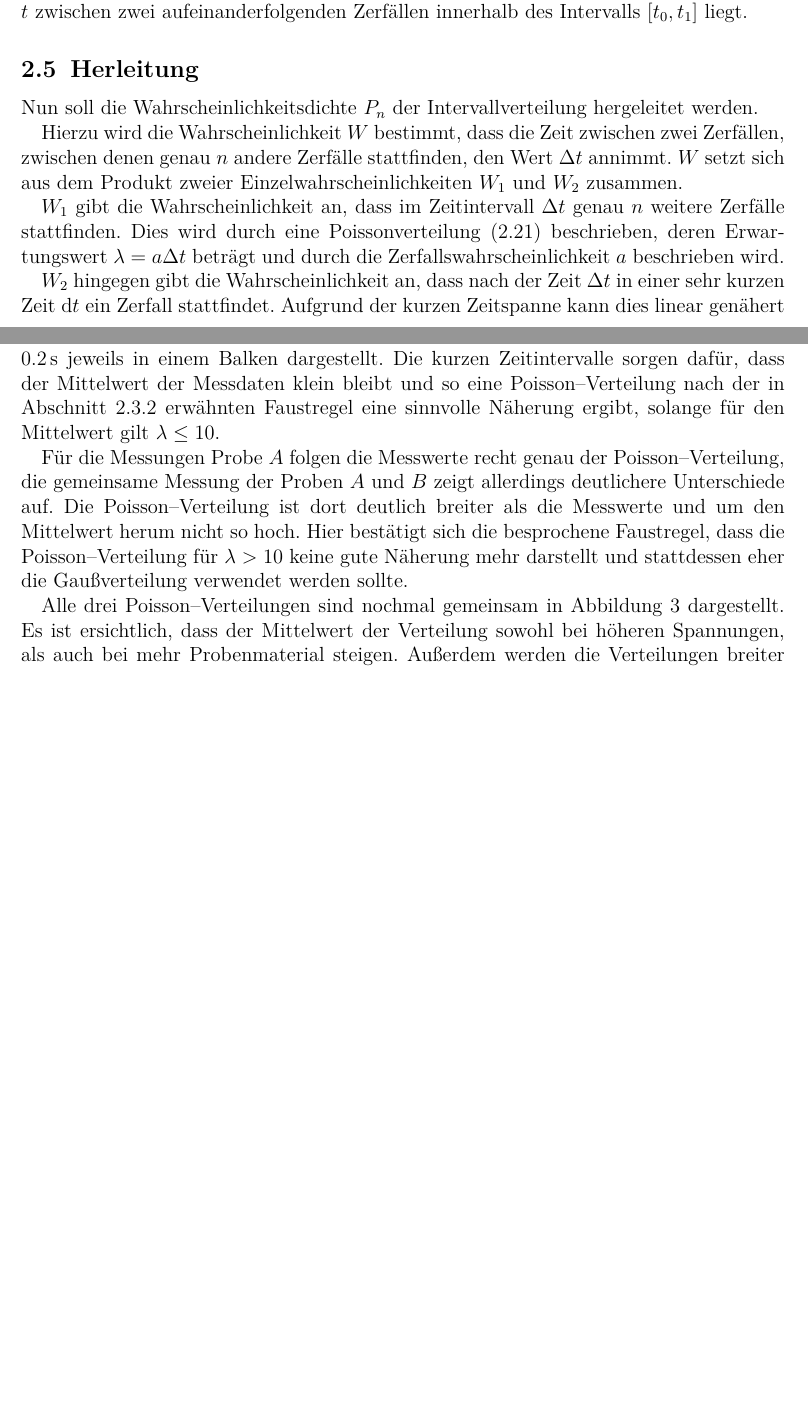
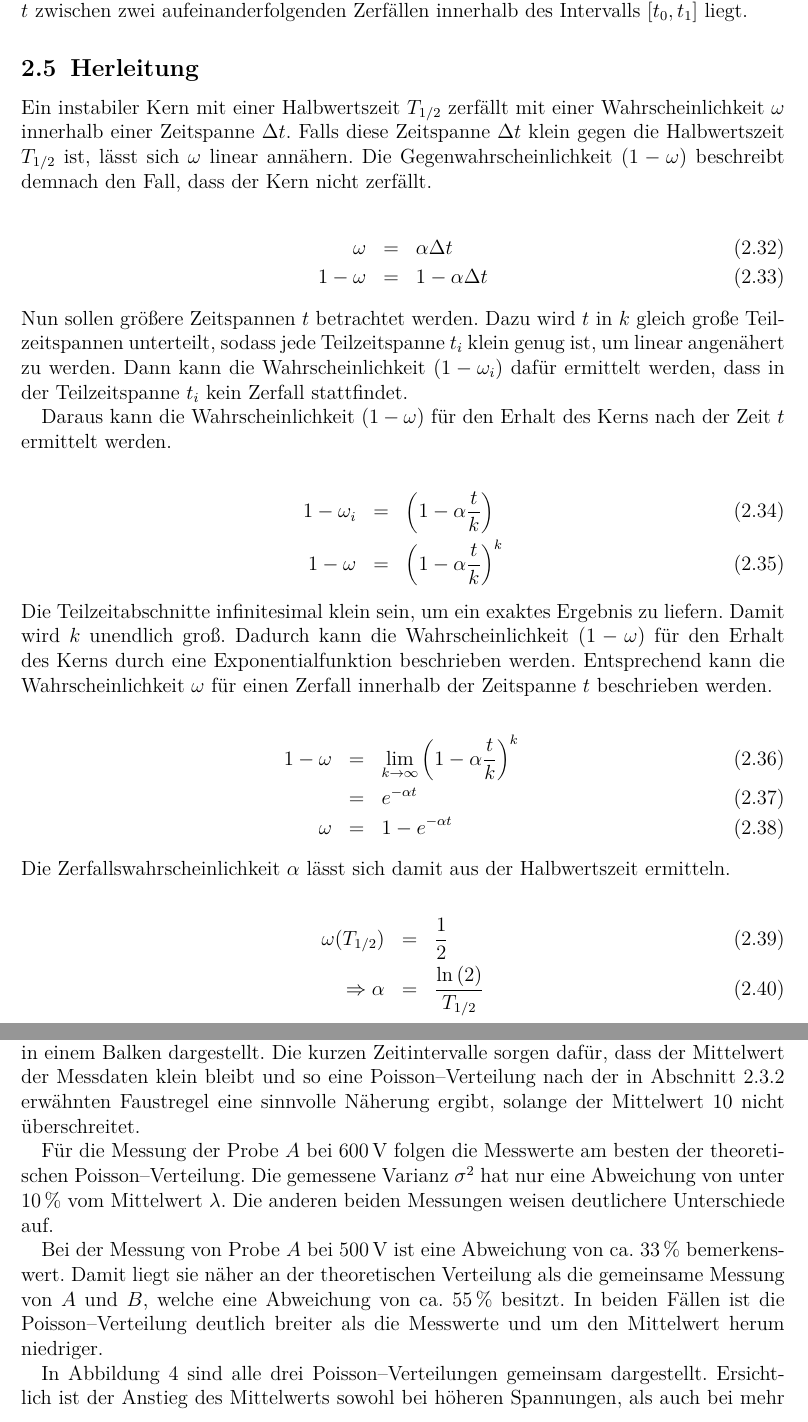
Before and after one commit to ofilla/physik-praktikum-b, a LaTeX document (B3.1/B3.1.tex): two parts of pages 9 and 18 of 28 before the commit and two parts of pages 10 and 19 of 29 after it, joined at a grey line, cut so that both start at the same text, the shorter picture padded with empty space. The pictures show the PDF file B3.1/B3.1.pdf that the author committed with the source.

Commit message:
B3.1: Corrections

```diff
--- a/B3.1/B3.1.tex
+++ b/B3.1/B3.1.tex
@@ -264,27 +272,38 @@ Damit gibt die kumulative Verteilungsfunktion $\int_{t_0}^{t_1} P_n \,\mathrm dt
 Somit gibt die Verteilungsfunktion für $n=0$ die Wahrscheinlichkeit an, dass die Zeit $t$ zwischen zwei aufeinanderfolgenden Zerfällen innerhalb des Intervalls $[t_0, t_1]$ liegt.
 
 \hypertarget{Herleitung Intervallverteilung}{\subsection{Herleitung}\label{Herleitung Intervallverteilung}}
-Nun soll die Wahrscheinlichkeitsdichte $P_n$ der Intervallverteilung hergeleitet werden.
-
-Hierzu wird die Wahrscheinlichkeit $W$ bestimmt, dass die Zeit zwischen zwei Zerfällen, zwischen denen genau $n$ andere Zerfälle stattfinden, den Wert $\Delta t$ annimmt. $W$ setzt sich aus dem Produkt zweier Einzelwahrscheinlichkeiten $W_1$ und $W_2$ zusammen.
-
-$W_1$ gibt die Wahrscheinlichkeit an, dass im Zeitintervall $\Delta t$ genau $n$ weitere Zerfälle stattfinden. Dies wird durch eine Poissonverteilung \eqref{eq:poisson} beschrieben, deren Erwartungswert $\lambda = a\Delta t$ beträgt und durch die Zerfallswahrscheinlichkeit $a$ beschrieben wird.
-
-$W_2$ hingegen gibt die Wahrscheinlichkeit an, dass nach der Zeit $\Delta t$ in einer sehr kurzen Zeit $\mathrm dt$ ein Zerfall stattfindet. Aufgrund der kurzen Zeitspanne kann dies linear genähert werden, wie es bei der Herleitung der Zerfallswahrscheinlichkeit in Abschnitt \ref{Herleitung Zerfallswahrscheinlichkeit}  in Gleichung \eqref{eq:Zerfallswkt linear} gemacht wurde.
+Ein instabiler Kern mit einer Halbwertszeit $T_{1/2}$ zerfällt mit einer Wahrscheinlichkeit $\omega$ innerhalb einer Zeitspanne $\Delta t$. Falls diese Zeitspanne $\Delta t$ klein gegen die Halbwertszeit $T_{1/2}$ ist, lässt sich $\omega$ linear annähern. Die Gegenwahrscheinlichkeit $(1-\omega)$ beschreibt demnach den Fall, dass der Kern nicht zerfällt.
 
 \begin{eqnarray}
-	W_1 &=& \frac{(a\Delta t)^n}{n!} \mathrm{e}^{-a\Delta t} \\
-	W_2 &=& a \,\mathrm dt \\
-	W &=& W_1 \cdot W_2 \\
-		&=& \frac{\left(a\Delta t\right)^n}{n!}  \mathrm{e}^{-a\Delta t} \cdot a \,\mathrm dt
+	\omega &=& \alpha \Delta t \label{eq:Zerfallswkt linear} \\
+	1 - \omega &=& 1 - \alpha \Delta t
 \end{eqnarray}
 
 \noindent
-Da die Wahrscheinlichkeit $W$ das Integral der Wahrscheinlichkeitsdichte $P_n$ darstellt, wird $P_n$ durch differenzieren ermittelt.
+Nun sollen größere Zeitspannen $t$ betrachtet werden. Dazu wird $t$ in $k$ gleich große Teilzeitspannen unterteilt, sodass jede Teilzeitspanne $t_i$ klein genug ist, um linear angenähert zu werden. Dann kann die Wahrscheinlichkeit $(1 - \omega_i)$ dafür ermittelt werden, dass in der Teilzeitspanne $t_i$ kein Zerfall stattfindet.
+
+Daraus kann die Wahrscheinlichkeit $(1 - \omega)$ für den Erhalt des Kerns nach der Zeit $t$ ermittelt werden.
 
 \begin{eqnarray}
-	P_n &=& \frac{\mathrm dW}{\mathrm dt} \\
-		&=& a \frac{\left(at\right)^n}{n!} e^{-at}
+	1 - \omega_i &=& \left(1 - \alpha \frac{t}{k}\right) \\
+	1 - \omega &=& \left(1 - \alpha \frac{t}{k} \right)^k
+\end{eqnarray}
+
+\noindent
+Die Teilzeitabschnitte infinitesimal klein sein, um ein exaktes Ergebnis zu liefern. Damit wird $k$ unendlich groß. Dadurch kann die Wahrscheinlichkeit $(1-\omega)$ für den Erhalt des Kerns durch eine Exponentialfunktion beschrieben werden. Entsprechend kann die Wahrscheinlichkeit $\omega$ für einen Zerfall innerhalb der Zeitspanne $t$ beschrieben werden.
+
+\begin{eqnarray}
+	1 - \omega &=& \lim_{k \rightarrow \infty} \left(1 - \alpha \frac{t}{k} \right)^k \\
+		&=& e^{- \alpha t} \\
+	\omega &=& 1 - e^{-\alpha t}
+\end{eqnarray}
+
+\noindent
+Die Zerfallswahrscheinlichkeit $\alpha$ lässt sich damit aus der Halbwertszeit ermitteln.
+
+\begin{eqnarray}
+	\omega(T_{1/2}) &=& \frac{1}{2} \\
+	\Rightarrow\alpha &=& \frac{\ln{(2)}}{T_{1/2}}
 \end{eqnarray}
 
 \hypertarget{statistische-tests}{%
@@ -531 +544,0 @@ Der Mittelwert und die Varianz der jeweiligen Poisson--Verteilungen sind als $\l
-	P(n,\lambda) = N \cdot \frac{\lambda^n e^{-\lambda}}{n!}
@@ -564,4 +577,3 @@ Der Mittelwert und die Varianz der jeweiligen Poisson--Verteilungen sind als $\l
 
 	\caption{Messwerte und Poisson--Verteilungen}
 	\label{fig:poisson single}
-	\vspace{12pt}
@@ -569,19 +596,29 @@ Der Mittelwert und die Varianz der jeweiligen Poisson--Verteilungen sind als $\l
+	\Delta \delta &=& \sqrt{\left(\frac{\Delta \sigma^2}{\lambda}\right)^2 + \left(\frac{\sigma^2 \cdot \Delta \lambda}{\lambda^2}\right)^2}
+\end{eqnarray}
+
+\noindent
+Die Anzahl an Zerfällen innerhalb von relativ kurzen Zeitintervallen von $0.2 \mathrm{\,s}$ wird jeweils in einem Balken dargestellt. Die kurzen Zeitintervalle sorgen dafür, dass der Mittelwert der Messdaten klein bleibt und so eine Poisson--Verteilung nach der in Abschnitt \ref{Poissonverteilung} erwähnten Faustregel eine sinnvolle Näherung ergibt, solange der Mittelwert $10$ nicht überschreitet.
+
+Für die Messung der Probe $A$ bei $600 \mathrm{\, V}$ folgen die Messwerte am besten der theoretischen Poisson--Verteilung. Die gemessene Varianz $\sigma^2$ hat nur eine Abweichung von unter $10 \mathrm{\, \%}$ vom Mittelwert $\lambda$. Die anderen beiden Messungen weisen deutlichere Unterschiede auf.
+
+Bei der Messung von Probe $A$ bei $500\mathrm{\,V}$ ist eine Abweichung von ca. $33 \mathrm{\, \%}$ bemerkenswert. Damit liegt sie näher an der theoretischen Verteilung als die gemeinsame Messung von $A$ und $B$, welche eine Abweichung von ca. $55 \mathrm{\, \%}$ besitzt. In beiden Fällen ist die Poisson--Verteilung deutlich breiter als die Messwerte und um den Mittelwert herum niedriger.
+
+In Abbildung \ref{fig:allePoisson} sind alle drei Poisson--Verteilungen gemeinsam dargestellt. Ersichtlich ist der Anstieg des Mittelwerts sowohl bei höheren Spannungen, als auch bei mehr Probenmaterial. Außerdem werden die Verteilungen breiter und flacher, je größer der Mittelwert ist.
+
+Die Totzeit erklärt die Abweichungen aller drei Messungen von den jeweiligen theoretischen Poisson--Verteilungen, da sie die Mittelwert und Standardabweichung der Messungen verringert. Dies wurde bereits in Abschnitt \ref{Totzeit} erklärt.
+
+\begin{figure}
+	\centering
 	\includegraphics[width=0.7\textwidth]{../media/B3.1/allePoisson.pdf}
 	\caption{Alle drei Poisson--Verteilungen zusammen\\
 		Die Grenze der Faustregel für den Mittelwert einer sinnvolle Poisson--Annäherung ist in rot markiert}
 	\label{fig:allePoisson}
 \end{figure}
 
-\noindent
-Dabei wurde die Anzahl an Zerfällen innerhalb von relativ kurzen Zeitintervallen von $0.2 \mathrm{\,s}$ jeweils in einem Balken dargestellt. Die kurzen Zeitintervalle sorgen dafür, dass der Mittelwert der Messdaten klein bleibt und so eine Poisson--Verteilung nach der in Abschnitt \ref{Poissonverteilung} erwähnten Faustregel eine sinnvolle Näherung ergibt, solange für den Mittelwert gilt $\lambda \leq 10$.
+Die erwartete Totzeit wird bei höheren Spannungen geringer.  Dies erklärt die geringen Abweichungen bei der $600 \mathrm{\, V}$--Messung, die deutlich kleiner als bei den anderen Messungen ist.
 
-Für die Messungen  Probe $A$ folgen die Messwerte recht genau der Poisson--Verteilung, die gemeinsame Messung der Proben $A$ und $B$ zeigt allerdings deutlichere Unterschiede auf. Die Poisson--Verteilung ist dort deutlich breiter als die Messwerte und um den Mittelwert herum nicht so hoch. Hier bestätigt sich die besprochene Faustregel, dass die Poisson--Verteilung für $\lambda > 10$ keine gute Näherung mehr darstellt und stattdessen eher die Gaußverteilung verwendet werden sollte.
+Bei der gemeinsamen Messung der Proben $A$ und $B$ bestätigt sich außerdem die in Abschnitt \ref{Poissonverteilung} besprochene Faustregel, die Poisson--Verteilung sei für $\lambda > 10$ keine gute Näherung mehr. Hierfür solle besser die Gaußverteilung verwendet werden. Zudem zeigt sich der Fehler der Totzeit hier stärker als bei den anderen Messungen, da hier deutlich mehr Zerfälle pro Sekunde stattfinden. Daher werden auch mehr Zerfälle nicht detektiert.
 
-Alle drei Poisson--Verteilungen sind nochmal gemeinsam in Abbildung \ref{fig:allePoisson} dargestellt. Es ist ersichtlich, dass der Mittelwert der Verteilung sowohl bei höheren Spannungen, als auch bei mehr Probenmaterial steigen. Außerdem werden die Verteilungen breiter und flacher, je größer der Mittelwert ist.
-
-Allerdings sind alle drei theoretischen Verteilungen etwa breiter als die Messdaten. Dies ist besonders gut bei der ersten und dritten Messung zu sehen. Dies ist durch die Totzeit erklärt, die Mittelwert und Standardabweichung der Messung verringert.\footnote{Vergleiche Abschnitt \ref{Totzeit}}
-
-\newpage
 \hypertarget{gauuxdfverteilung}{%
 \subsection{Gaußverteilung}\label{gauuxdfverteilung}}
 Für größere Mittelwerte ist der Vergleich mit der Gaußverteilung sinnvoll. Dazu werden die Messewerte für Zeitintervalle von $5 \mathrm{\,s}$ zusammengefasst.
```
Also changed, not shown: B3.1/B3.1.pdf, media/B3.1/Intervallverteilungen.pdf (added), media/B3.1/Intervallverteilungen.svg (added), B3.1/B3.1.tex (77 more changed lines).
